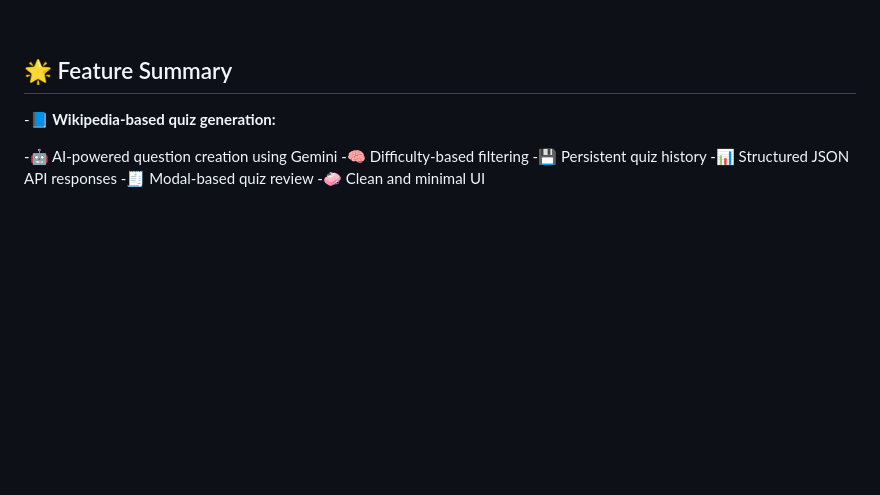
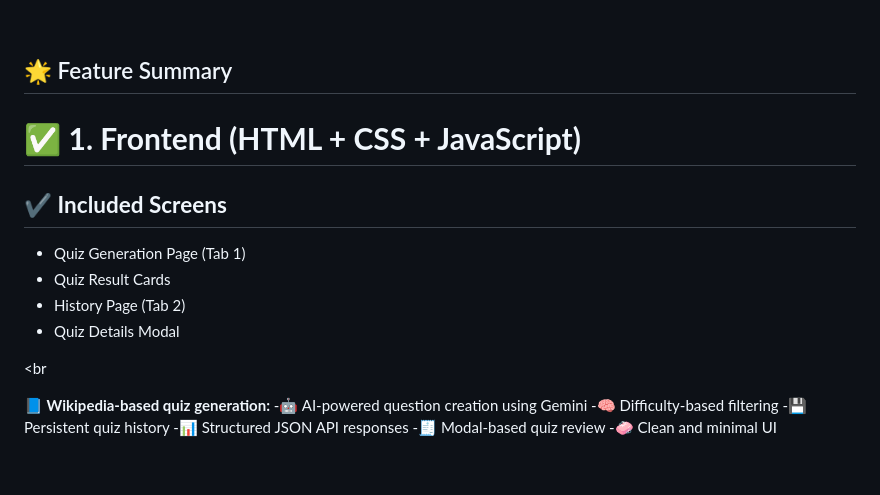
Before and after one commit to Deepak-Panaganti/wiki-quiz-generator, a Markdown page: README.md, the part around the change. Drawn GitHub-style; blank space fills up the shorter version.

Commit message:
Enhance README with feature summary
Added detailed feature summary for the quiz generation.

```diff
--- a/README.md
+++ b/README.md
@@ -186,8 +186,20 @@ cd frontend
 
 ## 🌟 Feature Summary
 
--**📘 Wikipedia-based quiz generation:**
 
+
+# ✅ **1. Frontend (HTML + CSS + JavaScript)**
+
+## ✔ **Included Screens**
+- Quiz Generation Page (Tab 1)
+- Quiz Result Cards
+- History Page (Tab 2)
+- Quiz Details Modal
+
+<br
+
+
+**📘 Wikipedia-based quiz generation:**
 -🤖 AI-powered question creation using Gemini
 -🧠 Difficulty-based filtering
 -💾 Persistent quiz history
```
